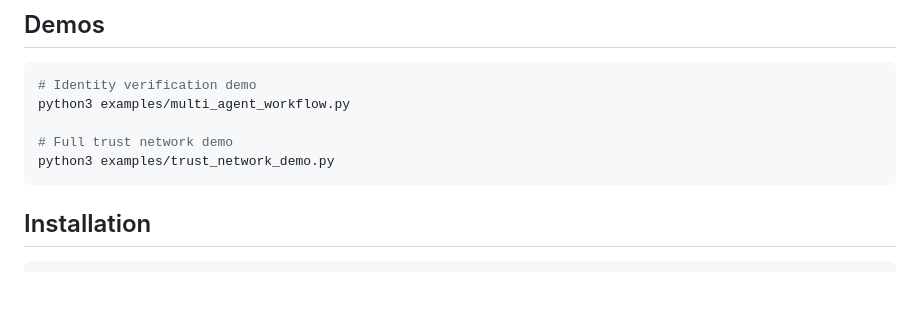
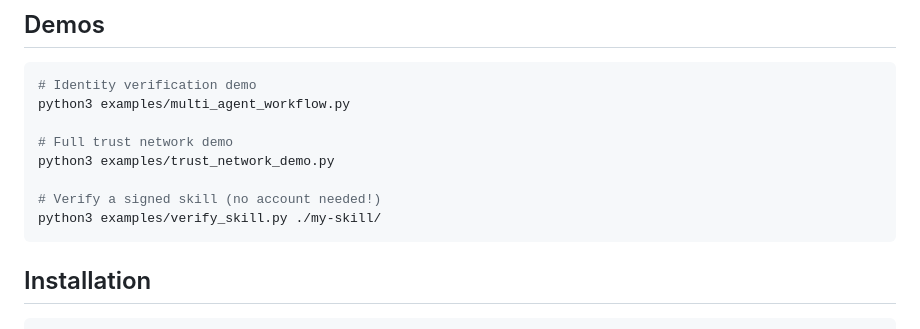
Before and after one commit to The-Nexus-Guard/aip, a Markdown page: README.md, the part around the change. Drawn GitHub-style; blank space fills up the shorter version.

Commit message:
Add verify_skill.py to README examples

````diff
--- a/README.md
+++ b/README.md
@@ -172,6 +172,9 @@ python3 examples/multi_agent_workflow.py
 
 # Full trust network demo
 python3 examples/trust_network_demo.py
+
+# Verify a signed skill (no account needed!)
+python3 examples/verify_skill.py ./my-skill/
 ```
 
 ## Installation
````
